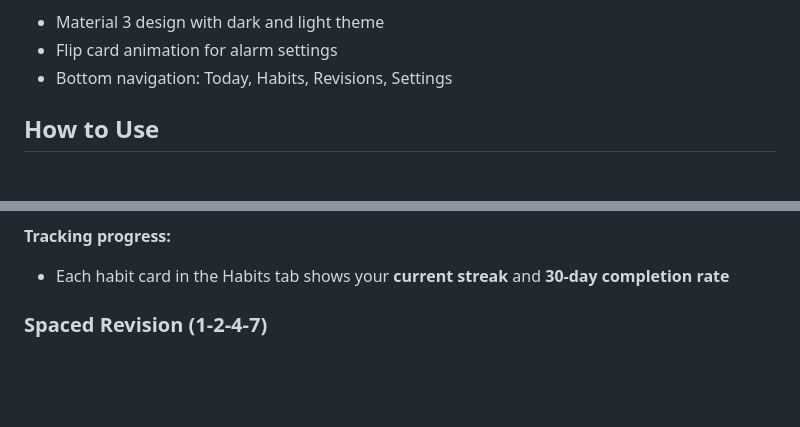
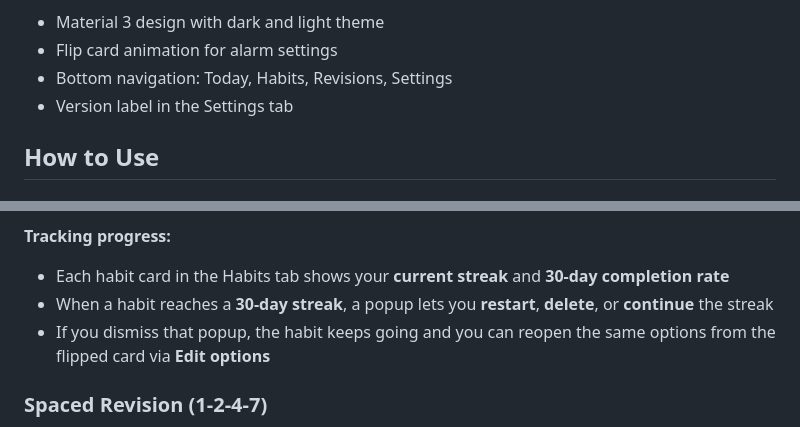
Before and after one commit to vd2492/destinyapp, a Markdown page: README.md, 2 parts joined by grey strips. Rendered like a GitHub page; blank space fills up the shorter version.

```diff
--- a/README.md
+++ b/README.md
@@ -36,6 +38,7 @@ Destiny combines habit tracking with a 1-2-4-7 spaced revision system to help yo
 - Material 3 design with dark and light theme
 - Flip card animation for alarm settings
 - Bottom navigation: Today, Habits, Revisions, Settings
+- Version label in the Settings tab
 
 ## How to Use
 
@@ -69,6 +72,8 @@ Destiny combines habit tracking with a 1-2-4-7 spaced revision system to help yo
 
 **Tracking progress:**
 - Each habit card in the Habits tab shows your **current streak** and **30-day completion rate**
+- When a habit reaches a **30-day streak**, a popup lets you **restart**, **delete**, or **continue** the streak
+- If you dismiss that popup, the habit keeps going and you can reopen the same options from the flipped card via **Edit options**
 
 ### Spaced Revision (1-2-4-7)
 
```
Also changed, not shown: other parts of README.md (+14 -4 lines).
